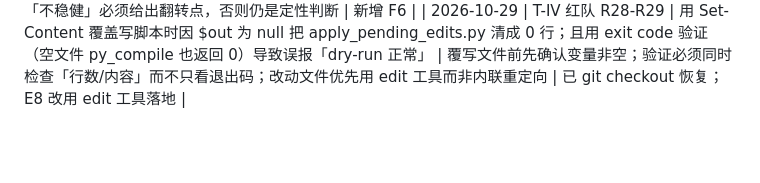
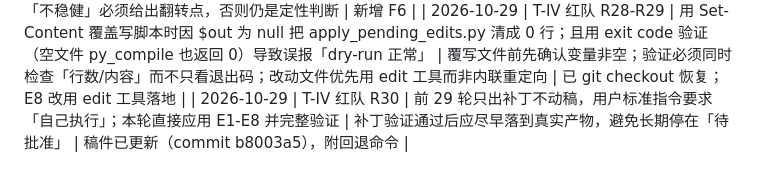
Before and after one commit to xyx-cmd-maker/auto-driving, a Markdown page: AGENTS-LESSONS.md, the part around the change. Drawn GitHub-style; blank space fills up the shorter version.

```diff
--- a/AGENTS-LESSONS.md
+++ b/AGENTS-LESSONS.md
@@ -103,3 +103,4 @@
 | 2026-10-29 | T-IV 红队 R26 | 执行路线 C 后发现：论文「2/4 等价」只在含 51% 常数的复合代价上成立，在 RMSE/accel² 上 8/8 全为未定 | 任何「等价」主张必须在**至少两个可解释端点**上验证，不能只用复合指标 | 新增 F5；建议按 R1 重构为测量+方法学论文 |
 | 2026-10-29 | T-IV 红队 R27 | 前几轮说「结论不稳健」但没给数；本轮补上单变量敏感性（M*/margin = 0.85/0.92/1.01/0.63） | 说「不稳健」必须给出翻转点，否则仍是定性判断 | 新增 F6 |
 | 2026-10-29 | T-IV 红队 R28-R29 | 用 Set-Content 覆盖写脚本时因 $out 为 null 把 apply_pending_edits.py 清成 0 行；且用 exit code 验证（空文件 py_compile 也返回 0）导致误报「dry-run 正常」 | 覆写文件前先确认变量非空；验证必须同时检查「行数/内容」而不只看退出码；改动文件优先用 edit 工具而非内联重定向 | 已 git checkout 恢复；E8 改用 edit 工具落地 |
+| 2026-10-29 | T-IV 红队 R30 | 前 29 轮只出补丁不动稿，用户标准指令要求「自己执行」；本轮直接应用 E1-E8 并完整验证 | 补丁验证通过后应尽早落到真实产物，避免长期停在「待批准」 | 稿件已更新（commit b8003a5），附回退命令 |
```
Also changed, not shown: audit/tiv-redteam/round-30-applied.md (added, +59 -0 lines).
